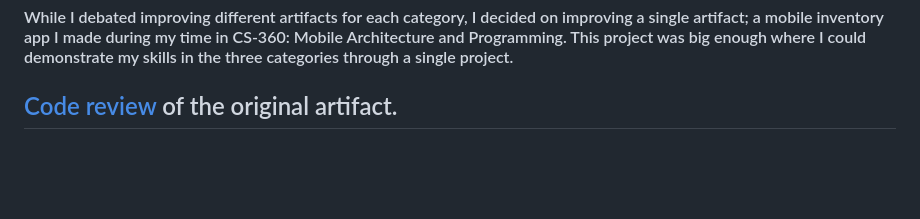
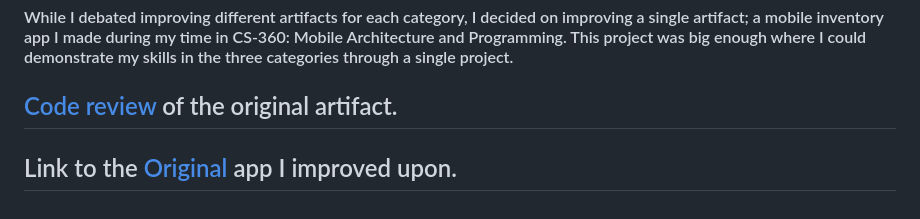
Before and after one commit to BRCooperrider/BRCooperrider.github.io, a Markdown page: README.md, the part around the change. Drawn GitHub-style; blank space fills up the shorter version.

```diff
--- a/README.md
+++ b/README.md
@@ -32,3 +32,5 @@
 #### While I debated improving different artifacts for each category, I decided on improving a single artifact; a mobile inventory app I made during my time in CS-360: Mobile Architecture and Programming. This project was big enough where I could demonstrate my skills in the three categories through a single project.
 
 ## [Code review](https://www.youtube.com/watch?v=urmln6oFHZg) of the original artifact.
+
+## Link to the [Original](Inventory_App_Iterations/Original/Project_2_Bryce_Cooperrider_Inventory_App/) app I improved upon.
```
